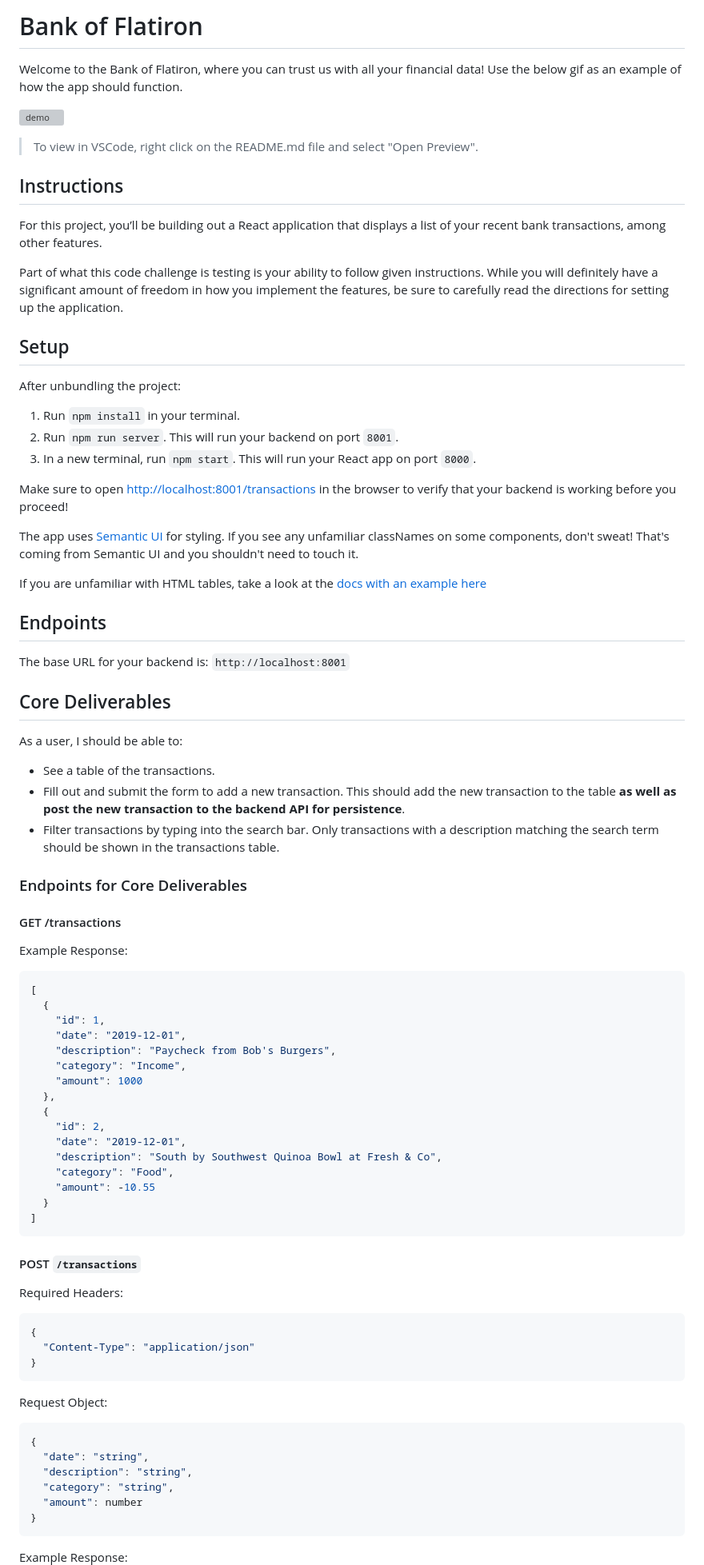
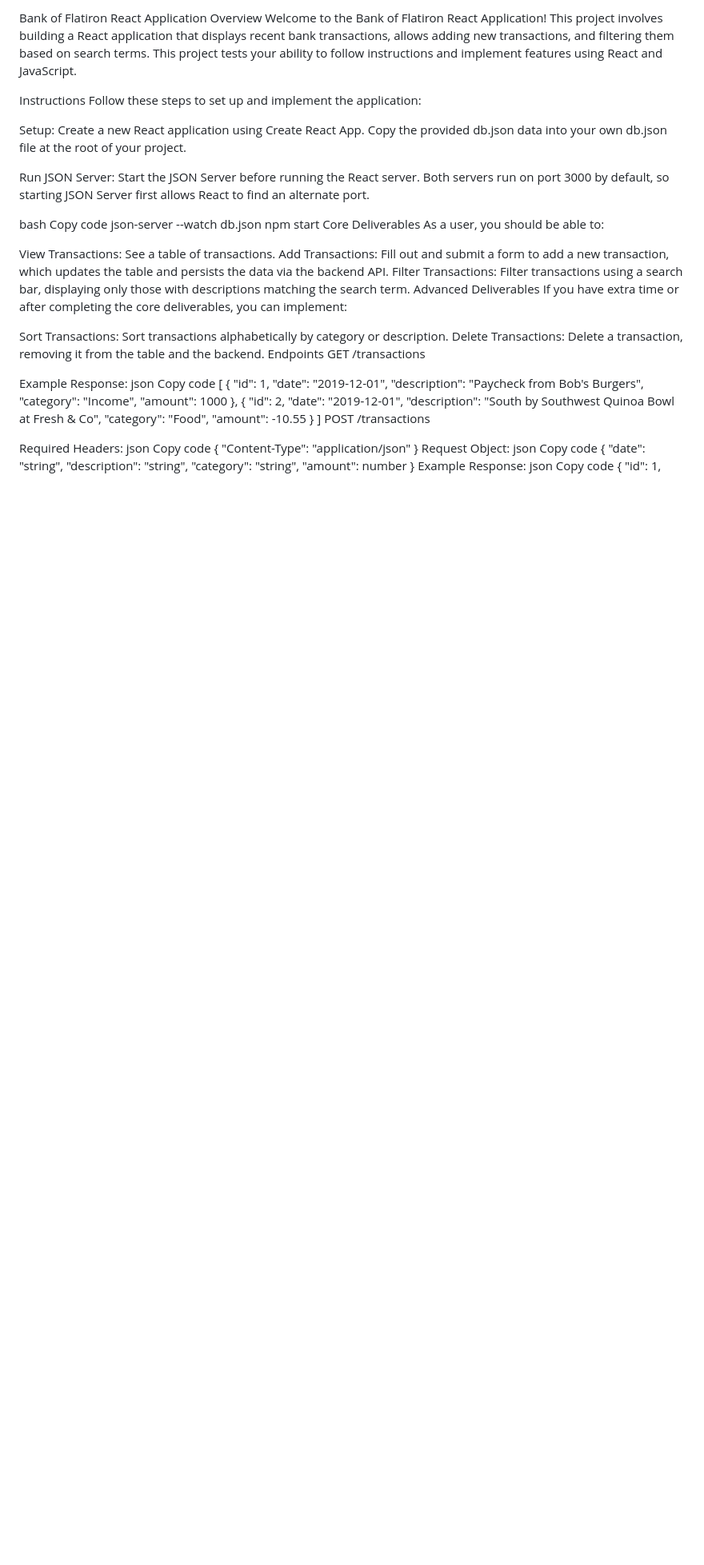
Before and after one commit to tkashee/Bank-of-Flitiron1, a Markdown page: README.md, the part around one of its changes. Shown at 80% size. Rendered like a GitHub page; blank space fills up the shorter version; grey boxes are pictures that could not be loaded.

````diff
--- a/README.md
+++ b/README.md
@@ -1,64 +1,35 @@
-# Bank of Flatiron
+Bank of Flatiron React Application
+Overview
+Welcome to the Bank of Flatiron React Application! This project involves building a React application that displays recent bank transactions, allows adding new transactions, and filtering them based on search terms. This project tests your ability to follow instructions and implement features using React and JavaScript.
 
-Welcome to the Bank of Flatiron, where you can trust us with all your financial
-data! Use the below gif as an example of how the app should function.
+Instructions
+Follow these steps to set up and implement the application:
 
-![demo](https://curriculum-content.s3.amazonaws.com/phase-2/phase-2-code-challenge-bank-of-flatiron/demo.gif)
+Setup: Create a new React application using Create React App. Copy the provided db.json data into your own db.json file at the root of your project.
 
-> To view in VSCode, right click on the README.md file and select "Open Preview".
+Run JSON Server: Start the JSON Server before running the React server. Both servers run on port 3000 by default, so starting JSON Server first allows React to find an alternate port.
 
-## Instructions
+bash
+Copy code
+json-server --watch db.json
+npm start
+Core Deliverables
+As a user, you should be able to:
 
-For this project, you’ll be building out a React application that displays a
-list of your recent bank transactions, among other features.
+View Transactions: See a table of transactions.
+Add Transactions: Fill out and submit a form to add a new transaction, which updates the table and persists the data via the backend API.
+Filter Transactions: Filter transactions using a search bar, displaying only those with descriptions matching the search term.
+Advanced Deliverables
+If you have extra time or after completing the core deliverables, you can implement:
 
-Part of what this code challenge is testing is your ability to follow given
-instructions. While you will definitely have a significant amount of freedom in
-how you implement the features, be sure to carefully read the directions for
-setting up the application.
-
-## Setup
-
-After unbundling the project:
-
-1. Run `npm install` in your terminal.
-2. Run `npm run server`. This will run your backend on port `8001`.
-3. In a new terminal, run `npm start`. This will run your React app on port `8000`.
-
-Make sure to open
-[http://localhost:8001/transactions](http://localhost:8001/transactions) in the
-browser to verify that your backend is working before you proceed!
-
-The app uses [Semantic UI](https://semantic-ui.com/) for styling. If you see any
-unfamiliar classNames on some components, don't sweat! That's coming from
-Semantic UI and you shouldn't need to touch it.
-
-If you are unfamiliar with HTML tables, take a look at the
-[docs with an example here](https://www.w3schools.com/html/html_tables.asp)
-
-## Endpoints
-
-The base URL for your backend is: `http://localhost:8001`
-
-## Core Deliverables
-
-As a user, I should be able to:
-
-- See a table of the transactions.
-- Fill out and submit the form to add a new transaction. This should add the new
-  transaction to the table **as well as post the new transaction to the backend
-  API for persistence**.
-- Filter transactions by typing into the search bar. Only transactions with a
-  description matching the search term should be shown in the transactions
-  table.
-
-### Endpoints for Core Deliverables
-
-#### GET /transactions
+Sort Transactions: Sort transactions alphabetically by category or description.
+Delete Transactions: Delete a transaction, removing it from the table and the backend.
+Endpoints
+GET /transactions
 
 Example Response:
-
-```json
+json
+Copy code
 [
   {
     "id": 1,
@@ -75,32 +46,26 @@ Example Response:
     "amount": -10.55
   }
 ]
-```
-
-#### POST `/transactions`
+POST /transactions
 
 Required Headers:
-
-```js
+json
+Copy code
 {
   "Content-Type": "application/json"
 }
-```
-
 Request Object:
-
-```json
+json
+Copy code
 {
   "date": "string",
   "description": "string",
   "category": "string",
   "amount": number
 }
-```
-
 Example Response:
-
-```json
+json
+Copy code
 {
   "id": 1,
   "date": "2019-12-01",
````
Also changed, not shown: other parts of README.md (+73 -22 lines).
